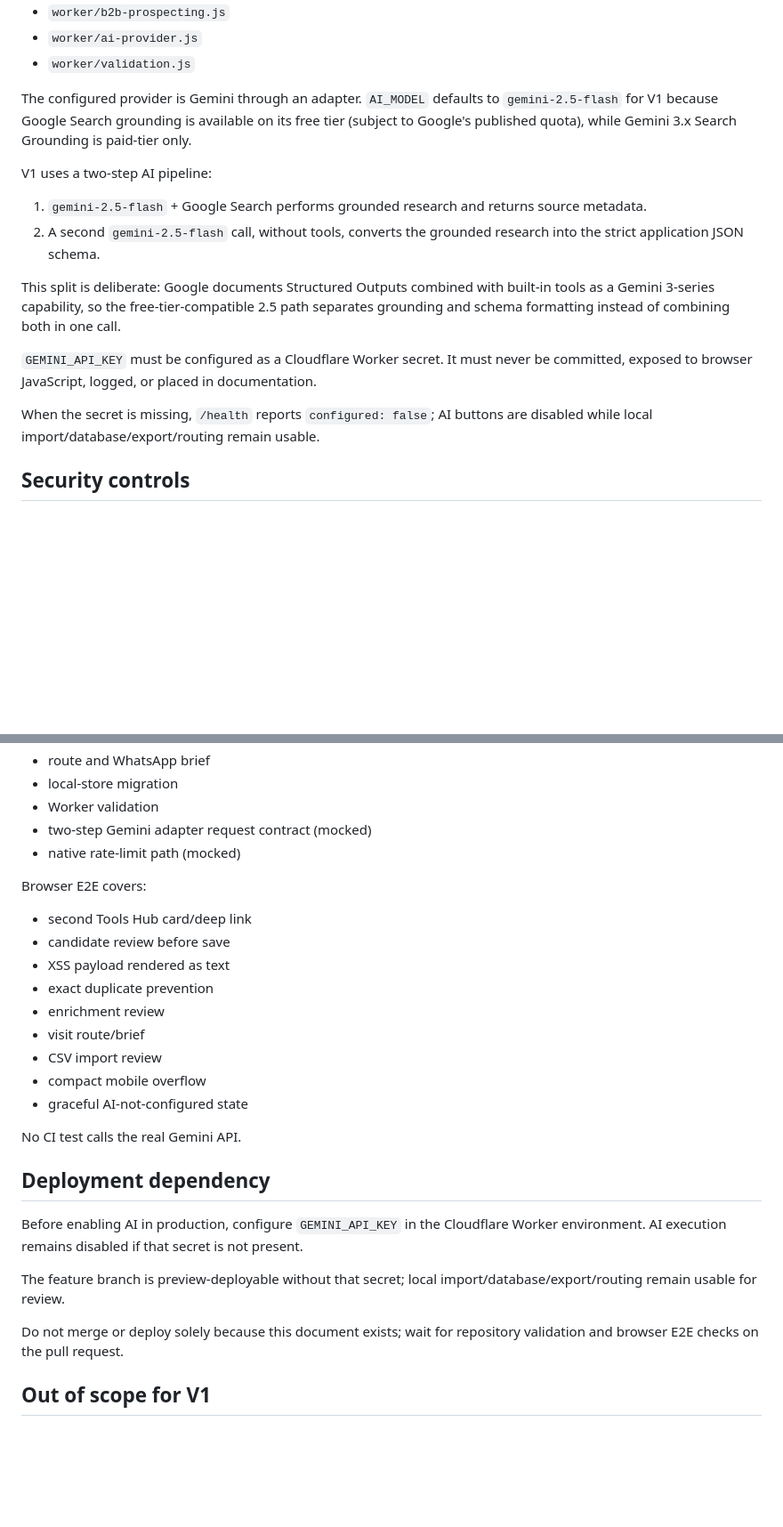
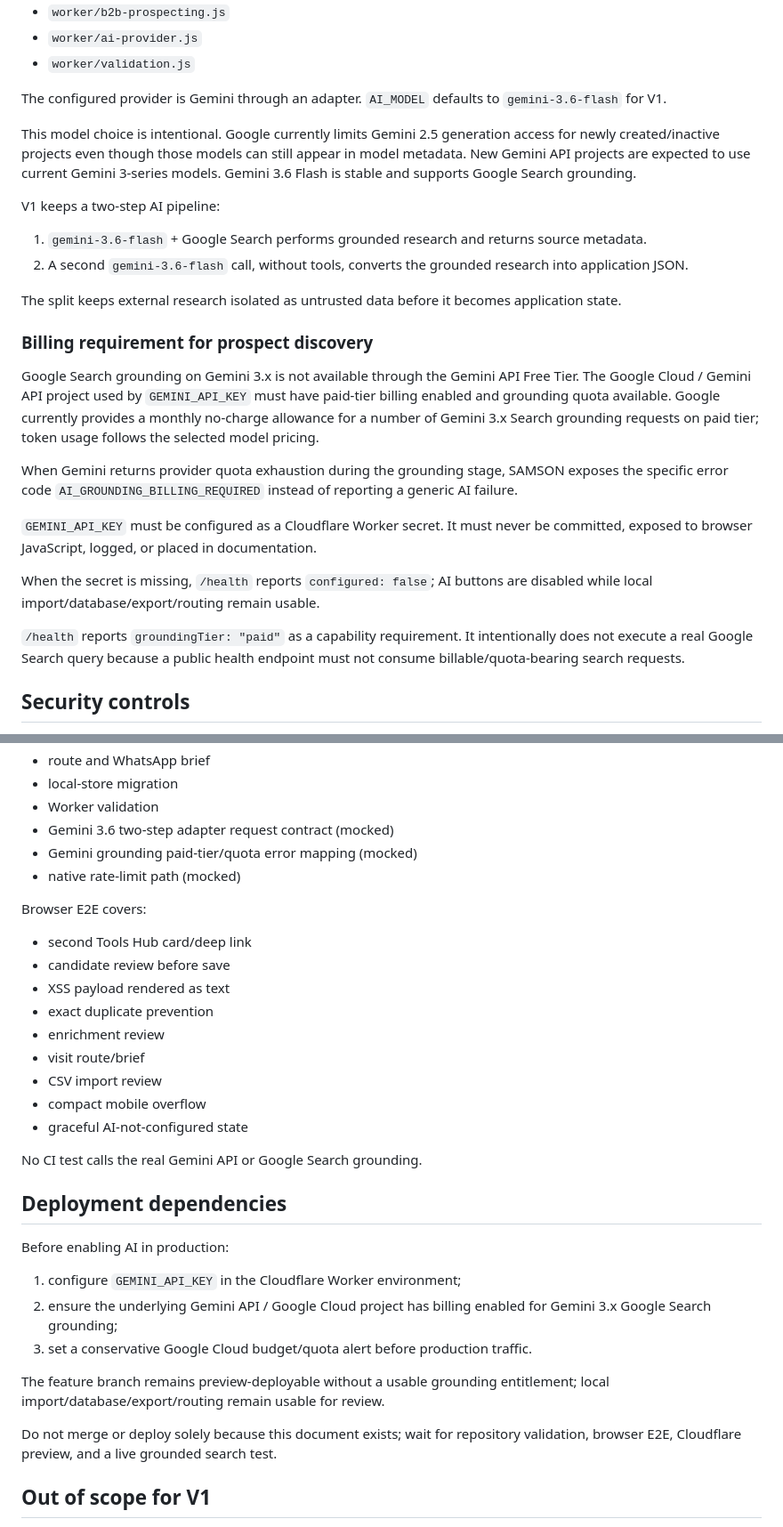
Before and after one commit to traderalwaysprofit/prompt, a Markdown page: docs/B2B-PROSPECTING-V1.md, 2 parts joined by grey strips. Shown at 89% size. Drawn GitHub-style; blank space fills up the shorter version.

Commit message:
docs(ai): document Gemini 3.6 grounding requirement

```diff
--- a/docs/B2B-PROSPECTING-V1.md
+++ b/docs/B2B-PROSPECTING-V1.md
@@ -86,18 +86,28 @@ Worker modules:
 - `worker/ai-provider.js`
 - `worker/validation.js`
 
-The configured provider is Gemini through an adapter. `AI_MODEL` defaults to `gemini-2.5-flash` for V1 because Google Search grounding is available on its free tier (subject to Google's published quota), while Gemini 3.x Search Grounding is paid-tier only.
+The configured provider is Gemini through an adapter. `AI_MODEL` defaults to `gemini-3.6-flash` for V1.
 
-V1 uses a two-step AI pipeline:
+This model choice is intentional. Google currently limits Gemini 2.5 generation access for newly created/inactive projects even though those models can still appear in model metadata. New Gemini API projects are expected to use current Gemini 3-series models. Gemini 3.6 Flash is stable and supports Google Search grounding.
 
-1. `gemini-2.5-flash` + Google Search performs grounded research and returns source metadata.
-2. A second `gemini-2.5-flash` call, without tools, converts the grounded research into the strict application JSON schema.
+V1 keeps a two-step AI pipeline:
 
-This split is deliberate: Google documents Structured Outputs combined with built-in tools as a Gemini 3-series capability, so the free-tier-compatible 2.5 path separates grounding and schema formatting instead of combining both in one call.
+1. `gemini-3.6-flash` + Google Search performs grounded research and returns source metadata.
+2. A second `gemini-3.6-flash` call, without tools, converts the grounded research into application JSON.
+
+The split keeps external research isolated as untrusted data before it becomes application state.
+
+### Billing requirement for prospect discovery
+
+Google Search grounding on Gemini 3.x is not available through the Gemini API Free Tier. The Google Cloud / Gemini API project used by `GEMINI_API_KEY` must have paid-tier billing enabled and grounding quota available. Google currently provides a monthly no-charge allowance for a number of Gemini 3.x Search grounding requests on paid tier; token usage follows the selected model pricing.
+
+When Gemini returns provider quota exhaustion during the grounding stage, SAMSON exposes the specific error code `AI_GROUNDING_BILLING_REQUIRED` instead of reporting a generic AI failure.
 
 `GEMINI_API_KEY` must be configured as a Cloudflare Worker secret. It must never be committed, exposed to browser JavaScript, logged, or placed in documentation.
 
 When the secret is missing, `/health` reports `configured: false`; AI buttons are disabled while local import/database/export/routing remain usable.
+
+`/health` reports `groundingTier: "paid"` as a capability requirement. It intentionally does not execute a real Google Search query because a public health endpoint must not consume billable/quota-bearing search requests.
 
 ## Security controls
 
@@ -142,7 +152,8 @@ Because V1 has no account/user identity, the fallback key uses `cf-connecting-ip
 - route and WhatsApp brief
 - local-store migration
 - Worker validation
-- two-step Gemini adapter request contract (mocked)
+- Gemini 3.6 two-step adapter request contract (mocked)
+- Gemini grounding paid-tier/quota error mapping (mocked)
 - native rate-limit path (mocked)
 
 Browser E2E covers:
@@ -157,15 +168,19 @@ Browser E2E covers:
 - compact mobile overflow
 - graceful AI-not-configured state
 
-No CI test calls the real Gemini API.
+No CI test calls the real Gemini API or Google Search grounding.
 
-## Deployment dependency
+## Deployment dependencies
 
-Before enabling AI in production, configure `GEMINI_API_KEY` in the Cloudflare Worker environment. AI execution remains disabled if that secret is not present.
+Before enabling AI in production:
 
-The feature branch is preview-deployable without that secret; local import/database/export/routing remain usable for review.
+1. configure `GEMINI_API_KEY` in the Cloudflare Worker environment;
+2. ensure the underlying Gemini API / Google Cloud project has billing enabled for Gemini 3.x Google Search grounding;
+3. set a conservative Google Cloud budget/quota alert before production traffic.
 
-Do not merge or deploy solely because this document exists; wait for repository validation and browser E2E checks on the pull request.
+The feature branch remains preview-deployable without a usable grounding entitlement; local import/database/export/routing remain usable for review.
+
+Do not merge or deploy solely because this document exists; wait for repository validation, browser E2E, Cloudflare preview, and a live grounded search test.
 
 ## Out of scope for V1
 
```
Also changed, not shown: other parts of docs/B2B-PROSPECTING-V1.md (+2 -2 lines).
